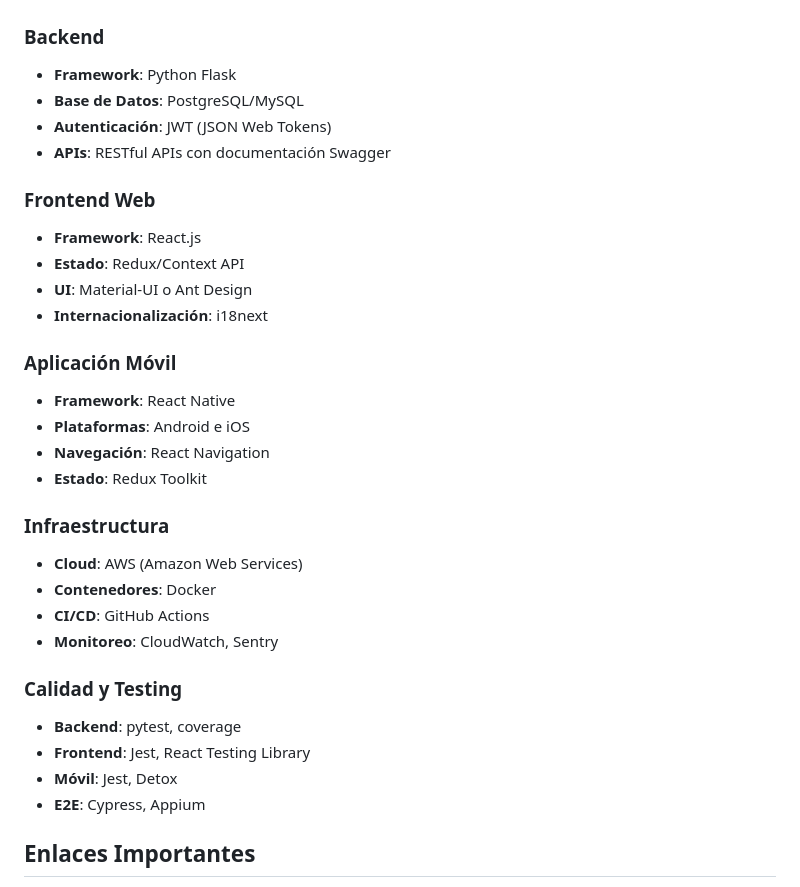
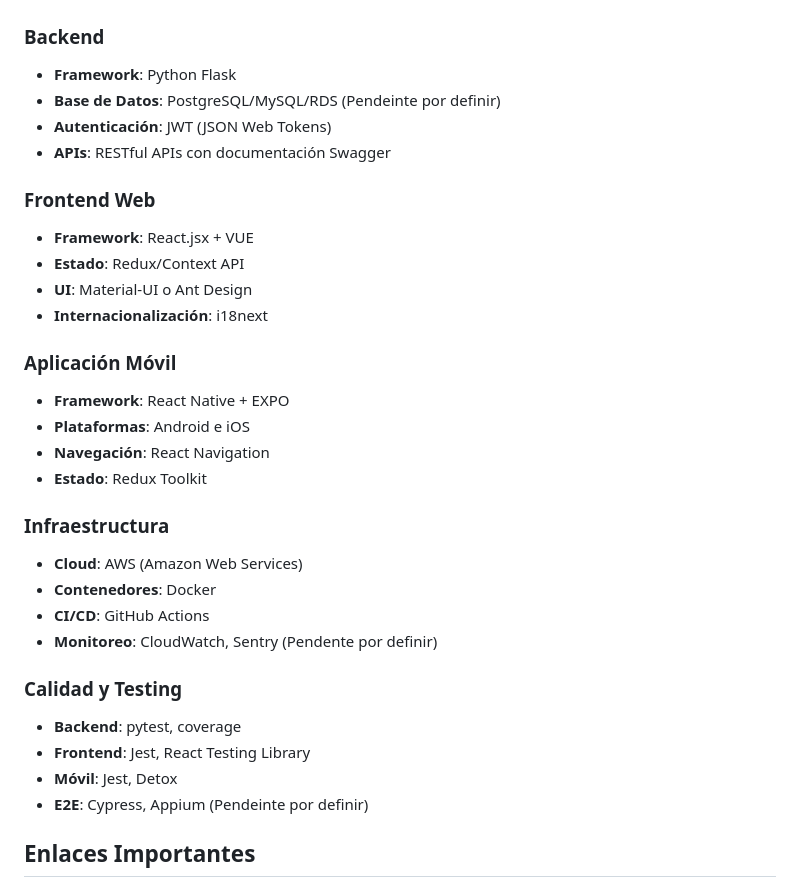
Before and after one commit to ProyectoIntegradorG4/MediSupplyG4, a Markdown page: README.md, the part around the change. GitHub-like rendering.

Commit message:
Actualizar Readme y referencia wiki

```diff
--- a/README.md
+++ b/README.md
@@ -45,18 +45,18 @@ MediSupplyG4/
 
 ### Backend
 - **Framework**: Python Flask
-- **Base de Datos**: PostgreSQL/MySQL
+- **Base de Datos**: PostgreSQL/MySQL/RDS (Pendeinte por definir)
 - **Autenticación**: JWT (JSON Web Tokens)
 - **APIs**: RESTful APIs con documentación Swagger
 
 ### Frontend Web
-- **Framework**: React.js
+- **Framework**: React.jsx + VUE
 - **Estado**: Redux/Context API
 - **UI**: Material-UI o Ant Design
 - **Internacionalización**: i18next
 
 ### Aplicación Móvil
-- **Framework**: React Native
+- **Framework**: React Native + EXPO
 - **Plataformas**: Android e iOS
 - **Navegación**: React Navigation
 - **Estado**: Redux Toolkit
@@ -65,13 +65,13 @@ MediSupplyG4/
 - **Cloud**: AWS (Amazon Web Services)
 - **Contenedores**: Docker
 - **CI/CD**: GitHub Actions
-- **Monitoreo**: CloudWatch, Sentry
+- **Monitoreo**: CloudWatch, Sentry (Pendente por definir)
 
 ### Calidad y Testing
 - **Backend**: pytest, coverage
 - **Frontend**: Jest, React Testing Library
 - **Móvil**: Jest, Detox
-- **E2E**: Cypress, Appium
+- **E2E**: Cypress, Appium (Pendeinte por definir)
 
 ## Enlaces Importantes
 
```
